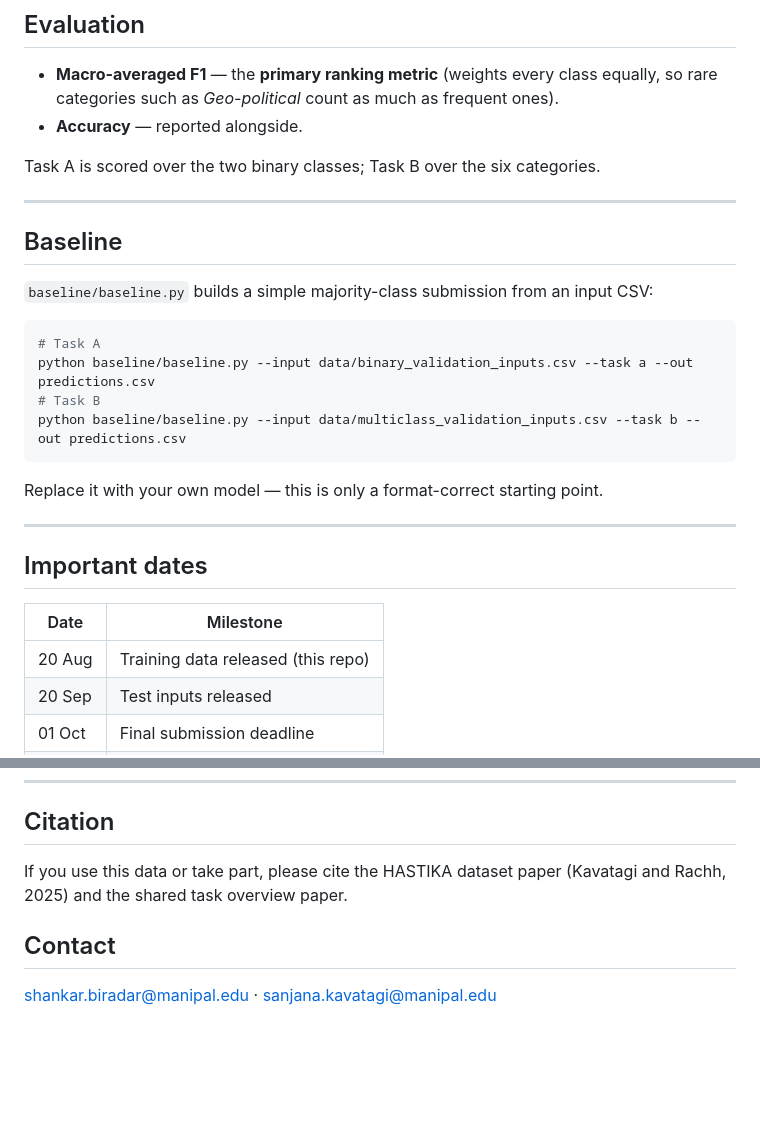
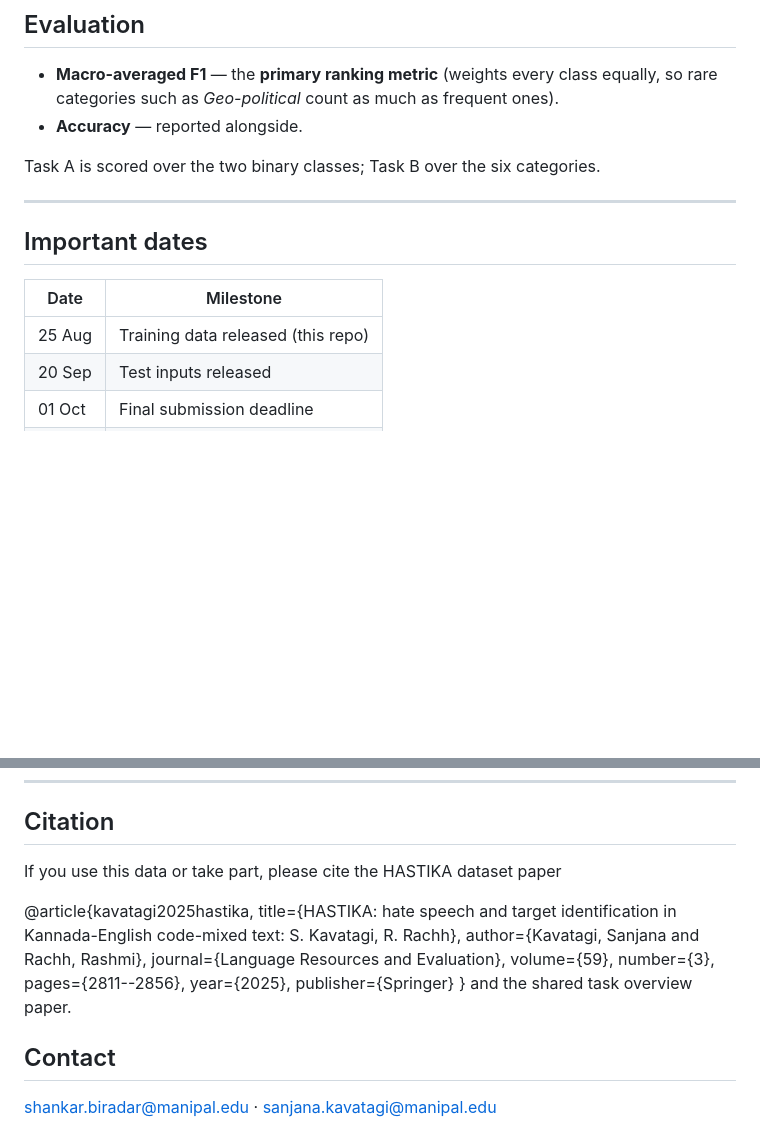
Before and after one commit to robinpnalex/Hastika-ICON2026, a Markdown page: README.md, 2 parts joined by grey strips. Drawn GitHub-style; blank space fills up the shorter version.

````diff
--- a/README.md
+++ b/README.md
@@ -86,26 +86,12 @@ Task A is scored over the two binary classes; Task B over the six categories.
 
 ---
 
-## Baseline
-
-`baseline/baseline.py` builds a simple majority-class submission from an input CSV:
-
-```bash
-# Task A
-python baseline/baseline.py --input data/binary_validation_inputs.csv --task a --out predictions.csv
-# Task B
-python baseline/baseline.py --input data/multiclass_validation_inputs.csv --task b --out predictions.csv
-```
-
-Replace it with your own model — this is only a format-correct starting point.
-
----
 
 ## Important dates
 
 | Date | Milestone |
 |------|-----------|
-| 20 Aug | Training data released (this repo) |
+| 25 Aug | Training data released (this repo) |
 | 20 Sep | Test inputs released |
 | 01 Oct | Final submission deadline |
 | 04 Oct | Results & rankings |
@@ -119,7 +105,18 @@ Replace it with your own model — this is only a format-correct starting point.
 ## Citation
 
 If you use this data or take part, please cite the HASTIKA dataset paper
-(Kavatagi and Rachh, 2025) and the shared task overview paper.
+
+@article{kavatagi2025hastika,
+  title={HASTIKA: hate speech and target identification in Kannada-English code-mixed text: S. Kavatagi, R. Rachh},
+  author={Kavatagi, Sanjana and Rachh, Rashmi},
+  journal={Language Resources and Evaluation},
+  volume={59},
+  number={3},
+  pages={2811--2856},
+  year={2025},
+  publisher={Springer}
+}
+and the shared task overview paper.
 
 ## Contact
 
````
